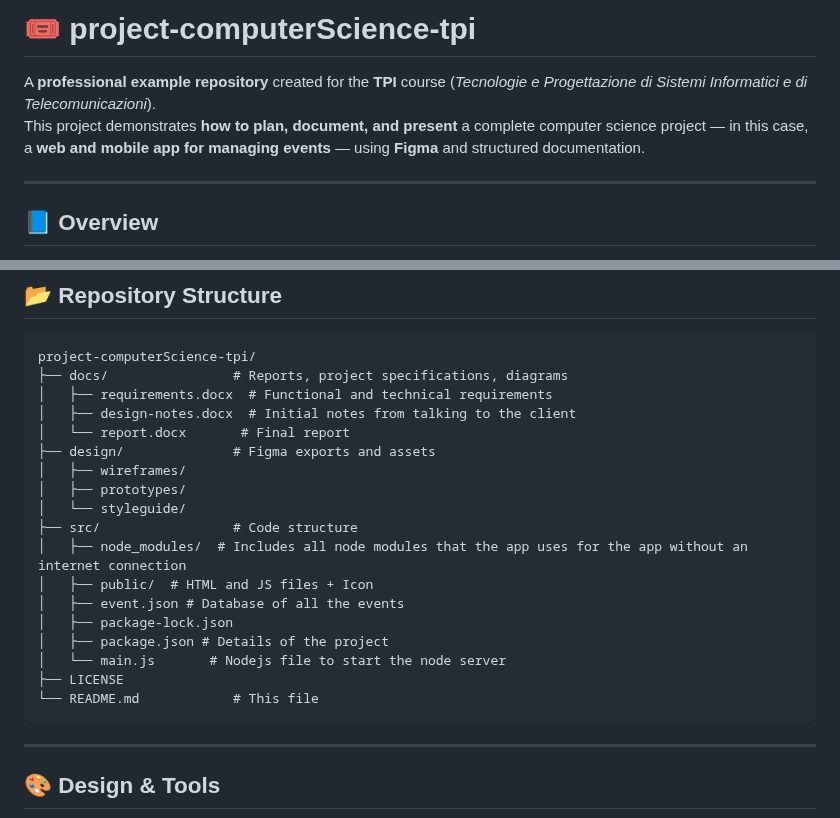
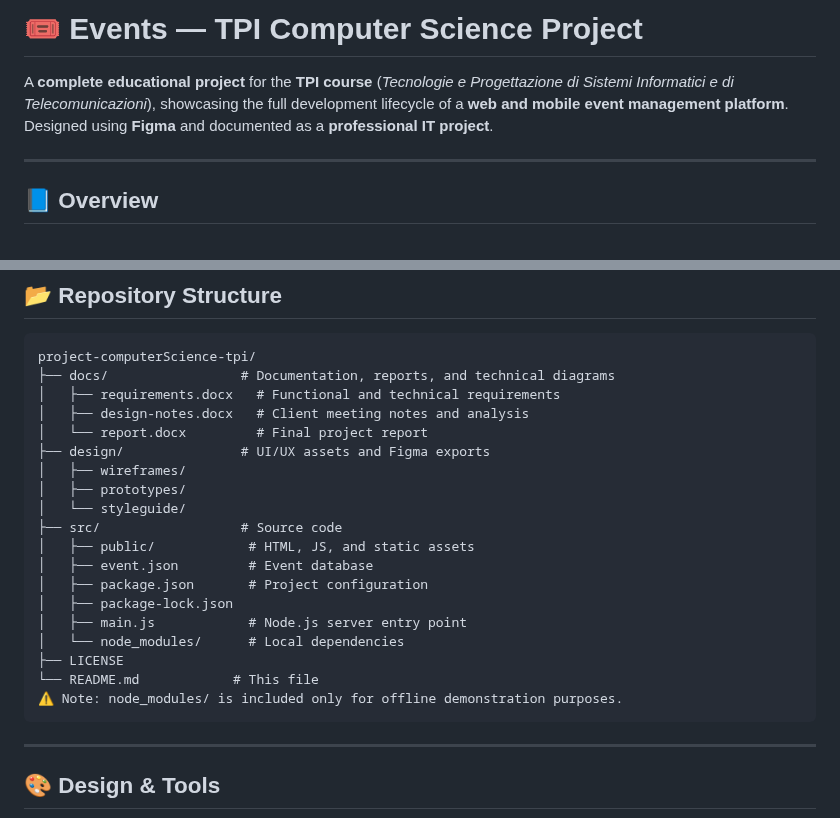
Before and after one commit to jaupi-enrico/project-computerScience-tpi, a Markdown page: README.md, 2 parts joined by grey strips. GitHub-like rendering.

Commit message:
Revise README for project clarity and structure
Updated project description and repository structure details in README.

````diff
--- a/README.md
+++ b/README.md
@@ -1,7 +1,7 @@
-# 🎟️ project-computerScience-tpi
+# 🎟️ Events — TPI Computer Science Project
 
-A **professional example repository** created for the **TPI** course (*Tecnologie e Progettazione di Sistemi Informatici e di Telecomunicazioni*).
-This project demonstrates **how to plan, document, and present** a complete computer science project — in this case, a **web and mobile app for managing events** — using **Figma** and structured documentation.
+A **complete educational project** for the **TPI course** (*Tecnologie e Progettazione di Sistemi Informatici e di Telecomunicazioni*), showcasing the full development lifecycle of a **web and mobile event management platform**.
+Designed using **Figma** and documented as a **professional IT project**.
 
 ---
 
@@ -44,23 +44,24 @@ Key features:
 
 ```
 project-computerScience-tpi/
-├── docs/                # Reports, project specifications, diagrams
-│   ├── requirements.docx  # Functional and technical requirements
-│   ├── design-notes.docx  # Initial notes from talking to the client
-│   └── report.docx       # Final report
-├── design/              # Figma exports and assets
+├── docs/                 # Documentation, reports, and technical diagrams
+│   ├── requirements.docx   # Functional and technical requirements
+│   ├── design-notes.docx   # Client meeting notes and analysis
+│   └── report.docx         # Final project report
+├── design/               # UI/UX assets and Figma exports
 │   ├── wireframes/
 │   ├── prototypes/
 │   └── styleguide/
-├── src/                 # Code structure
-│   ├── node_modules/  # Includes all node modules that the app uses for the app without an internet connection
-│   ├── public/  # HTML and JS files + Icon
-│   ├── event.json # Database of all the events
+├── src/                  # Source code
+│   ├── public/            # HTML, JS, and static assets
+│   ├── event.json         # Event database
+│   ├── package.json       # Project configuration
 │   ├── package-lock.json
-│   ├── package.json # Details of the project
-│   └── main.js       # Nodejs file to start the node server
+│   ├── main.js            # Node.js server entry point
+│   └── node_modules/      # Local dependencies
 ├── LICENSE
 └── README.md            # This file
+⚠️ Note: node_modules/ is included only for offline demonstration purposes.
 ```
 
 ---
````
